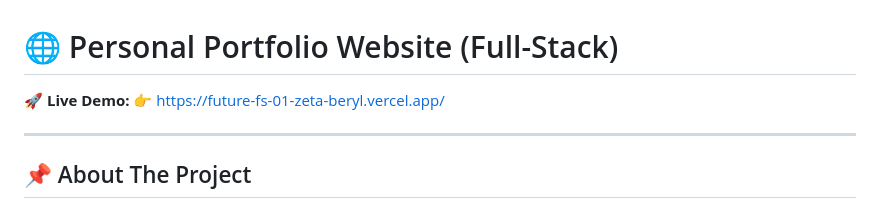
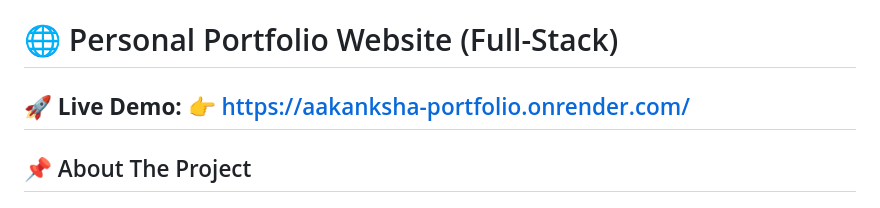
Before and after one commit to Aakanksha-sengar/FUTURE_FS_01, a Markdown page: README.md, the part around the change. Rendered like a GitHub page.

Commit message:
Change live demo link in README
Updated live demo link for the portfolio website.

```diff
--- a/README.md
+++ b/README.md
@@ -1,8 +1,7 @@
 # 🌐 Personal Portfolio Website (Full-Stack)
 
 🚀 **Live Demo:**
-👉 https://future-fs-01-zeta-beryl.vercel.app/
-
+👉 https://aakanksha-portfolio.onrender.com/
 ---
 
 ## 📌 About The Project
```
